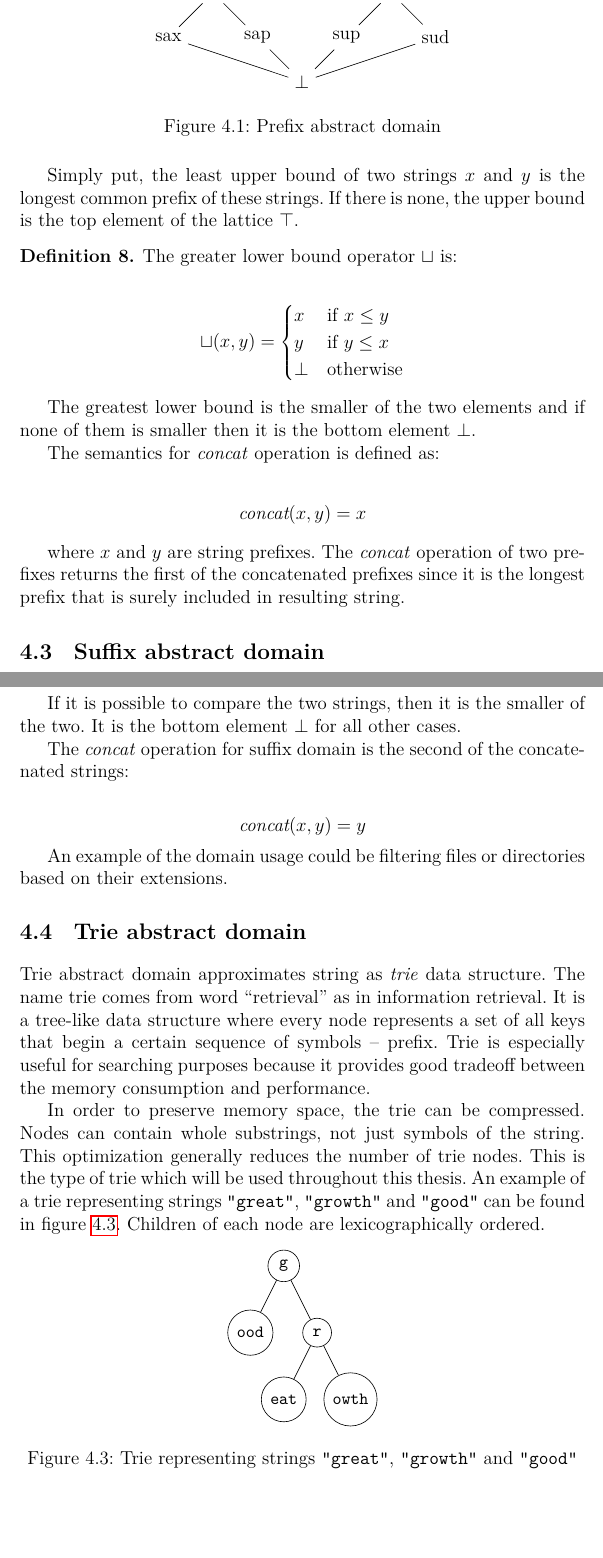
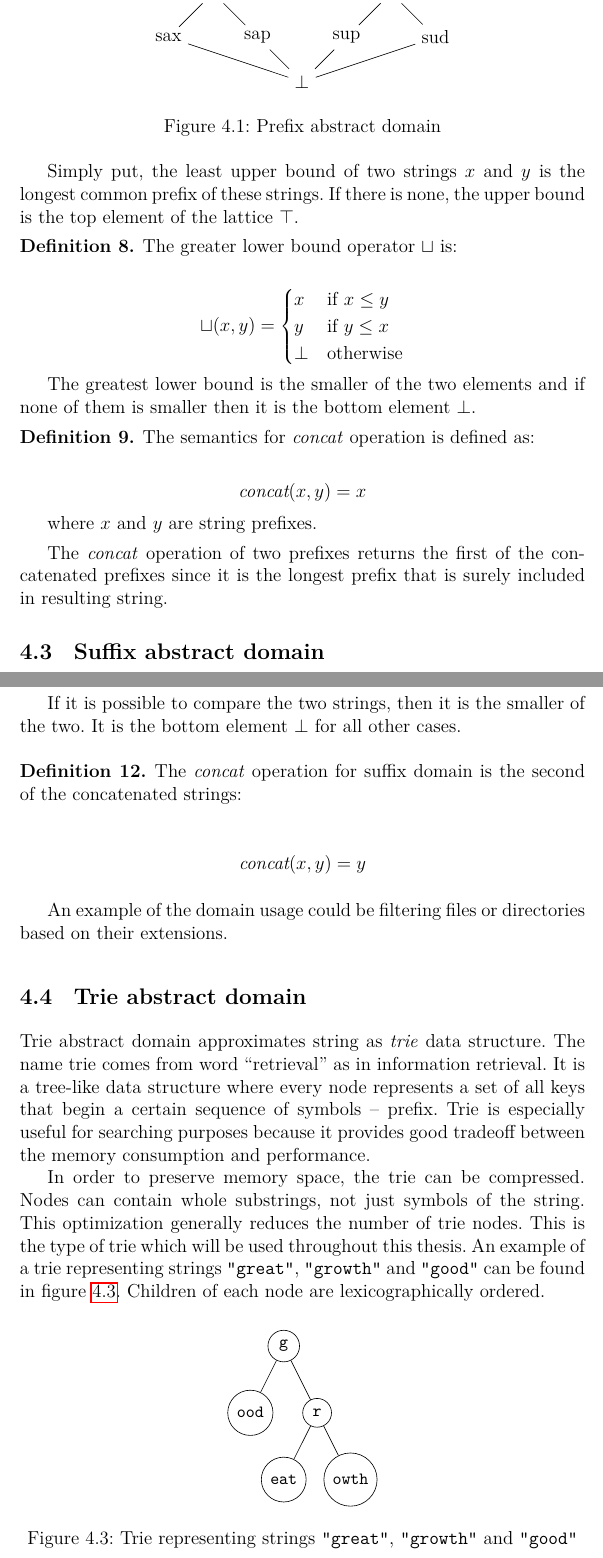
Before and after one commit to sutamatej/masters-thesis, a LaTeX thesis (thesis/thesis.tex): two parts of pages 29 and 31 of 49 before the commit and two parts of pages 29 and 31 of 48 after it, joined at a grey line, cut so that both start at the same text, the shorter picture padded with empty space. Compiled offline with pdfLaTeX; a LaTeX package or settings file that is missing is left out.

Commit message:
compilation and references fixes

```diff
--- a/thesis/thesis.tex
+++ b/thesis/thesis.tex
@@ -1174,13 +1174,18 @@ y    & \text{if } y \leq x \\
 The greatest lower bound is the smaller of the two elements and if none
 of them is smaller then it is the bottom element $\bot$.
 
+\begin{definition}
+\label{def:prefixstrcat}
 The semantics for \textit{concat} operation is defined as:
 
 \begin{align*}
 \textit{concat}(x, y) = x
 \end{align*}
 
-where $x$ and $y$ are string prefixes. The \textit{concat} operation of two
+where $x$ and $y$ are string prefixes.
+\end{definition}
+
+The \textit{concat} operation of two
 prefixes returns the first of the concatenated prefixes since it is the
 longest prefix that is surely included in resulting string.
 
@@ -1275,12 +1280,15 @@ y    & \text{if } y \leq x \\
 If it is possible to compare the two strings, then it is the smaller of the
 two. It is the bottom element $\bot$ for all other cases.
 
+\begin{definition}
+\label{def:suffixstrcat}
 The \textit{concat} operation for suffix domain is the second of the
 concatenated strings:
 
 \begin{align*}
 \textit{concat}(x, y) = y
 \end{align*}
+\end{definition}
 
 An example of the domain usage could be filtering files or directories
 based on their extensions.
```
Also changed, not shown: thesis/thesis.tex (16 more changed lines).
